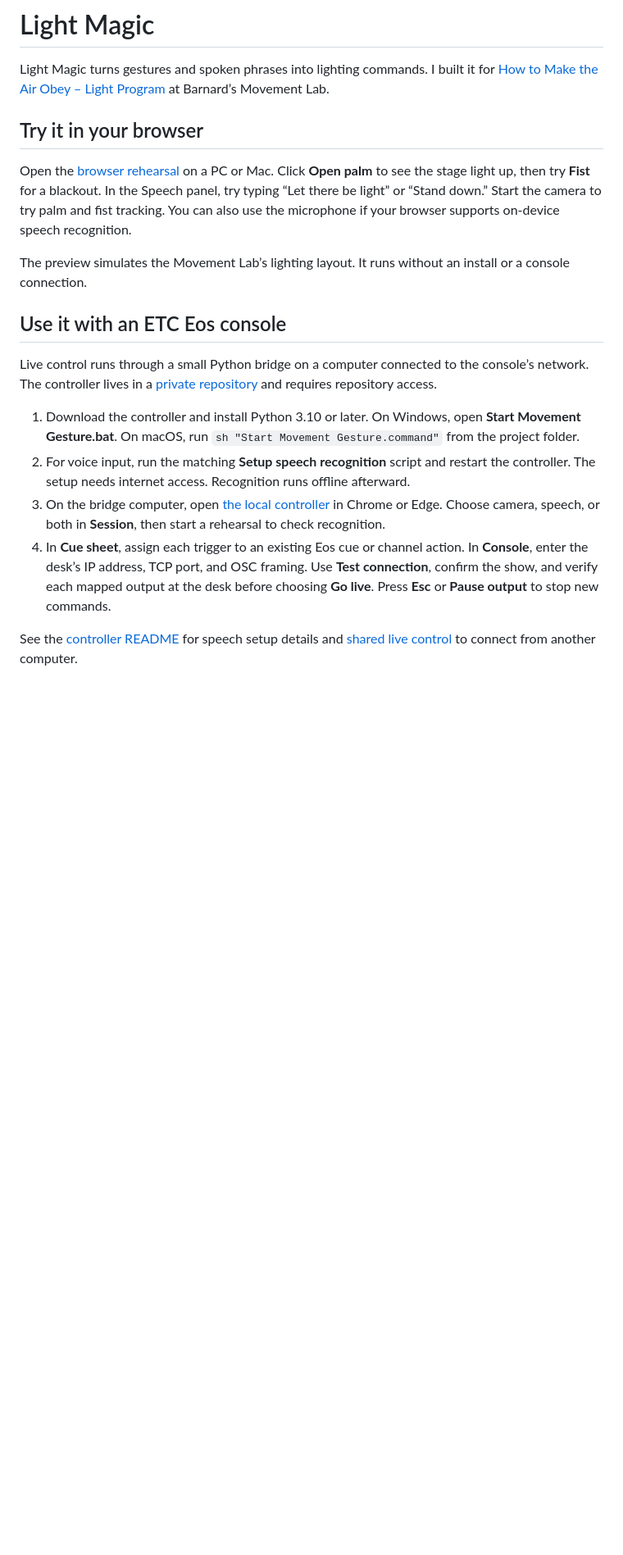
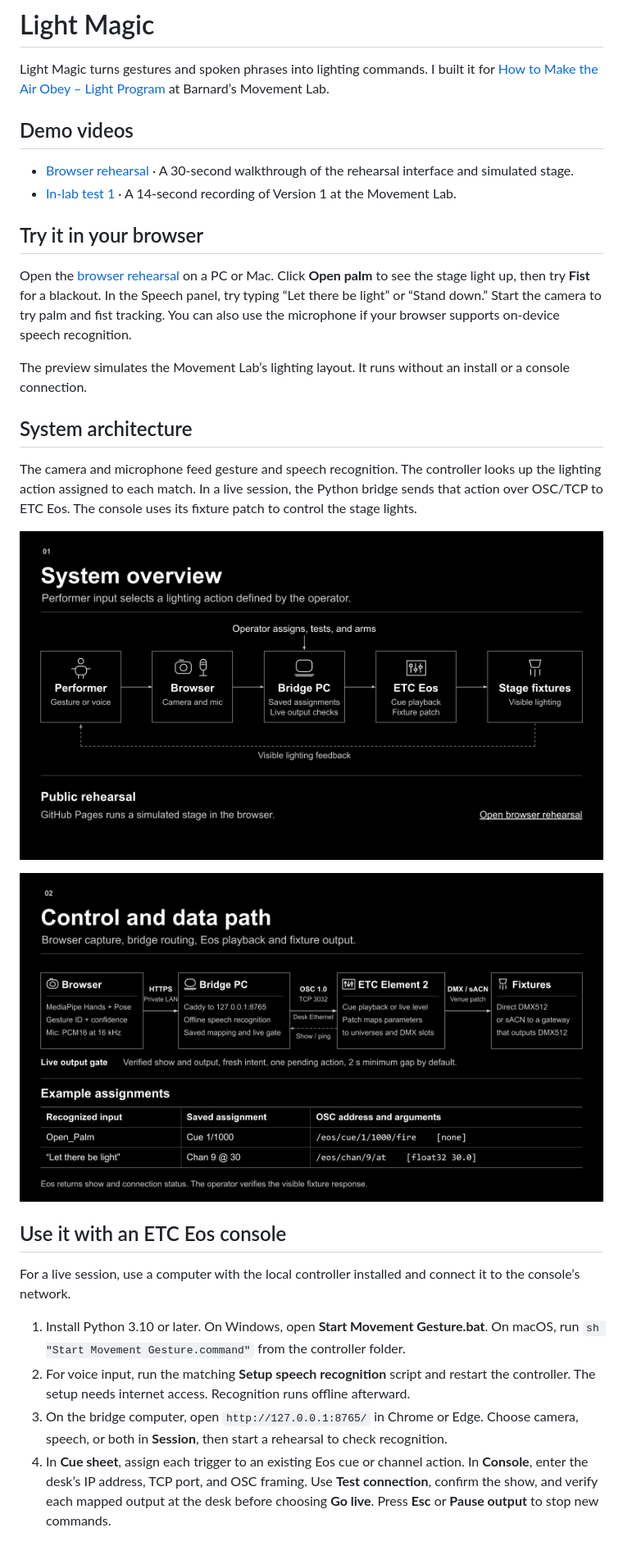
Before and after one commit to luluwangyy/light-magic-site, a Markdown page: README.md, the part around the change. Shown at 82% size. Drawn GitHub-style; pictures changed too: docs/images/control-and-data-path.png (added), docs/images/system-overview.png (added); blank space fills up the shorter version.

Commit message:
Show architecture and demos in the public README

```diff
--- a/README.md
+++ b/README.md
@@ -1,6 +1,11 @@
 # Light Magic
 
 Light Magic turns gestures and spoken phrases into lighting commands. I built it for [How to Make the Air Obey – Light Program](https://luluwangyy.github.io/lulu-wang-creative-tech-portfolio/projects/light-magic.html) at Barnard’s Movement Lab.
+
+## Demo videos
+
+- [Browser rehearsal](https://luluwangyy.github.io/lulu-wang-creative-tech-portfolio/projects/light-magic.html#rehearsal-demo) · A 30-second walkthrough of the rehearsal interface and simulated stage.
+- [In-lab test 1](https://luluwangyy.github.io/lulu-wang-creative-tech-portfolio/projects/light-magic.html#in-lab-test-1) · A 14-second recording of Version 1 at the Movement Lab.
 
 ## Try it in your browser
 
@@ -8,13 +13,19 @@ Open the [browser rehearsal](https://luluwangyy.github.io/light-magic-site/try/)
 
 The preview simulates the Movement Lab’s lighting layout. It runs without an install or a console connection.
 
+## System architecture
+
+The camera and microphone feed gesture and speech recognition. The controller looks up the lighting action assigned to each match. In a live session, the Python bridge sends that action over OSC/TCP to ETC Eos. The console uses its fixture patch to control the stage lights.
+
+![System overview showing the performer, browser, Python bridge, Eos console, and stage fixtures](docs/images/system-overview.png)
+
+![Control and data path showing recognition, cue mapping, live output checks, and the OSC connection to Eos](docs/images/control-and-data-path.png)
+
 ## Use it with an ETC Eos console
 
-Live control runs through a small Python bridge on a computer connected to the console’s network. The controller lives in a [private repository](https://github.com/luluwangyy/light-magic/tree/revised) and requires repository access.
+For a live session, use a computer with the local controller installed and connect it to the console’s network.
 
-1. Download the controller and install Python 3.10 or later. On Windows, open **Start Movement Gesture.bat**. On macOS, run `sh "Start Movement Gesture.command"` from the project folder.
+1. Install Python 3.10 or later. On Windows, open **Start Movement Gesture.bat**. On macOS, run `sh "Start Movement Gesture.command"` from the controller folder.
 2. For voice input, run the matching **Setup speech recognition** script and restart the controller. The setup needs internet access. Recognition runs offline afterward.
-3. On the bridge computer, open [the local controller](http://127.0.0.1:8765/) in Chrome or Edge. Choose camera, speech, or both in **Session**, then start a rehearsal to check recognition.
+3. On the bridge computer, open `http://127.0.0.1:8765/` in Chrome or Edge. Choose camera, speech, or both in **Session**, then start a rehearsal to check recognition.
 4. In **Cue sheet**, assign each trigger to an existing Eos cue or channel action. In **Console**, enter the desk’s IP address, TCP port, and OSC framing. Use **Test connection**, confirm the show, and verify each mapped output at the desk before choosing **Go live**. Press **Esc** or **Pause output** to stop new commands.
-
-See the [controller README](https://github.com/luluwangyy/light-magic/blob/revised/README.md) for speech setup details and [shared live control](https://github.com/luluwangyy/light-magic/blob/revised/docs/shared-live-control.md) to connect from another computer.
```
